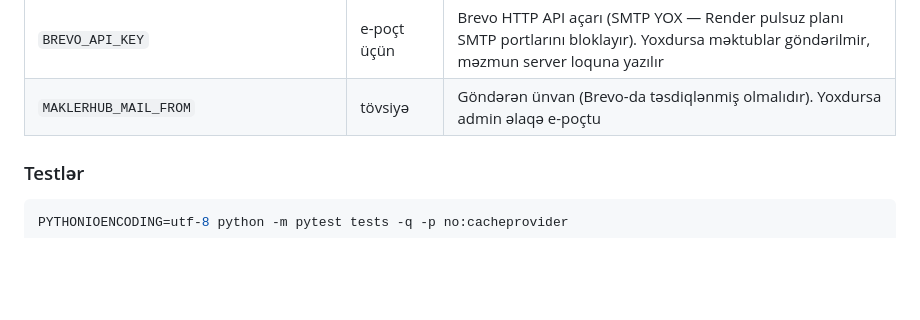
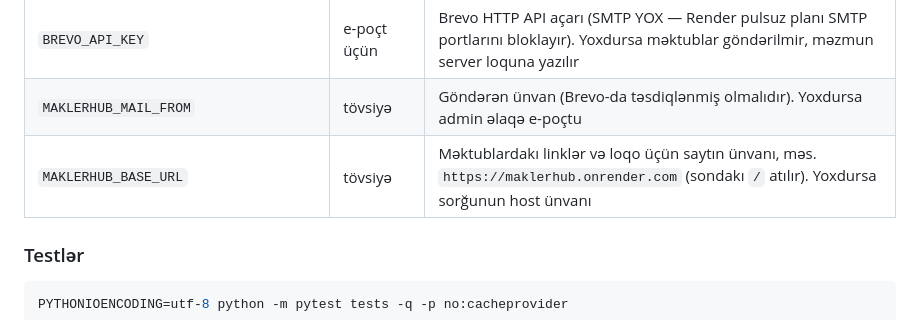
Before and after one commit to eLmincfrLu/MaklerHub, a Markdown page: README.md, the part around the change. GitHub-like rendering; blank space fills up the shorter version.

Commit message:
Sənədlər: MAKLERHUB_BASE_URL
Co-Authored-By: Claude Opus 5.5 <noreply@anthropic.com>

```diff
--- a/README.md
+++ b/README.md
@@ -233,6 +233,7 @@ Windows-da konsol üçün `PYTHONIOENCODING=utf-8` tövsiyə olunur.
 | `CLOUDINARY_CLOUD_NAME`, `CLOUDINARY_API_KEY`, `CLOUDINARY_API_SECRET` | şəkillər üçün | Cloudinary hesabı (pulsuz plan kifayətdir). Yoxdursa təklif şəkilsiz göndərilir |
 | `BREVO_API_KEY` | e-poçt üçün | Brevo HTTP API açarı (SMTP YOX — Render pulsuz planı SMTP portlarını bloklayır). Yoxdursa məktublar göndərilmir, məzmun server loquna yazılır |
 | `MAKLERHUB_MAIL_FROM` | tövsiyə | Göndərən ünvan (Brevo-da təsdiqlənmiş olmalıdır). Yoxdursa admin əlaqə e-poçtu |
+| `MAKLERHUB_BASE_URL` | tövsiyə | Məktublardakı linklər və loqo üçün saytın ünvanı, məs. `https://maklerhub.onrender.com` (sondakı `/` atılır). Yoxdursa sorğunun host ünvanı |
 
 ### Testlər
 
```
Also changed, not shown: CLAUDE.md (+3 -2 lines).
